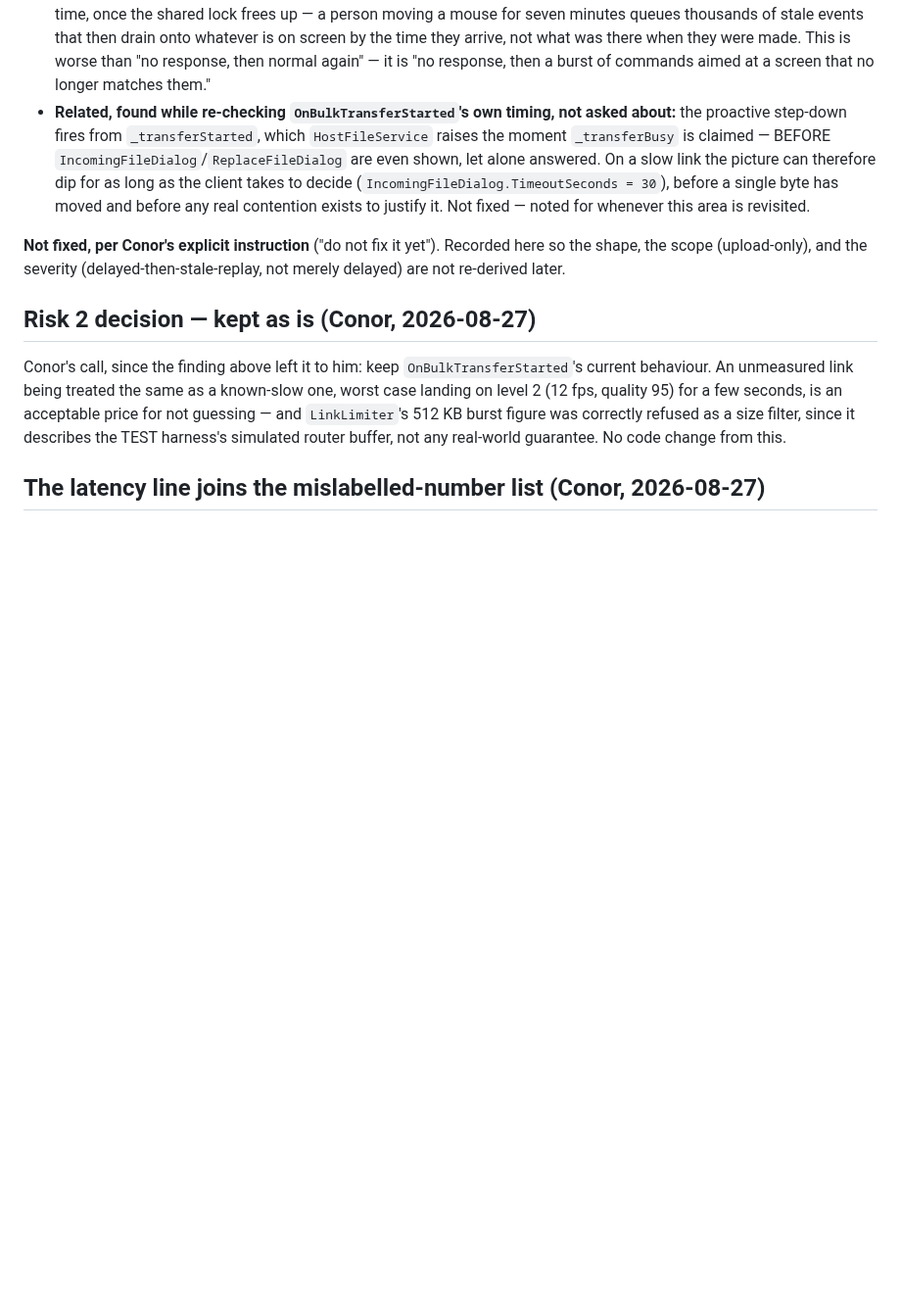
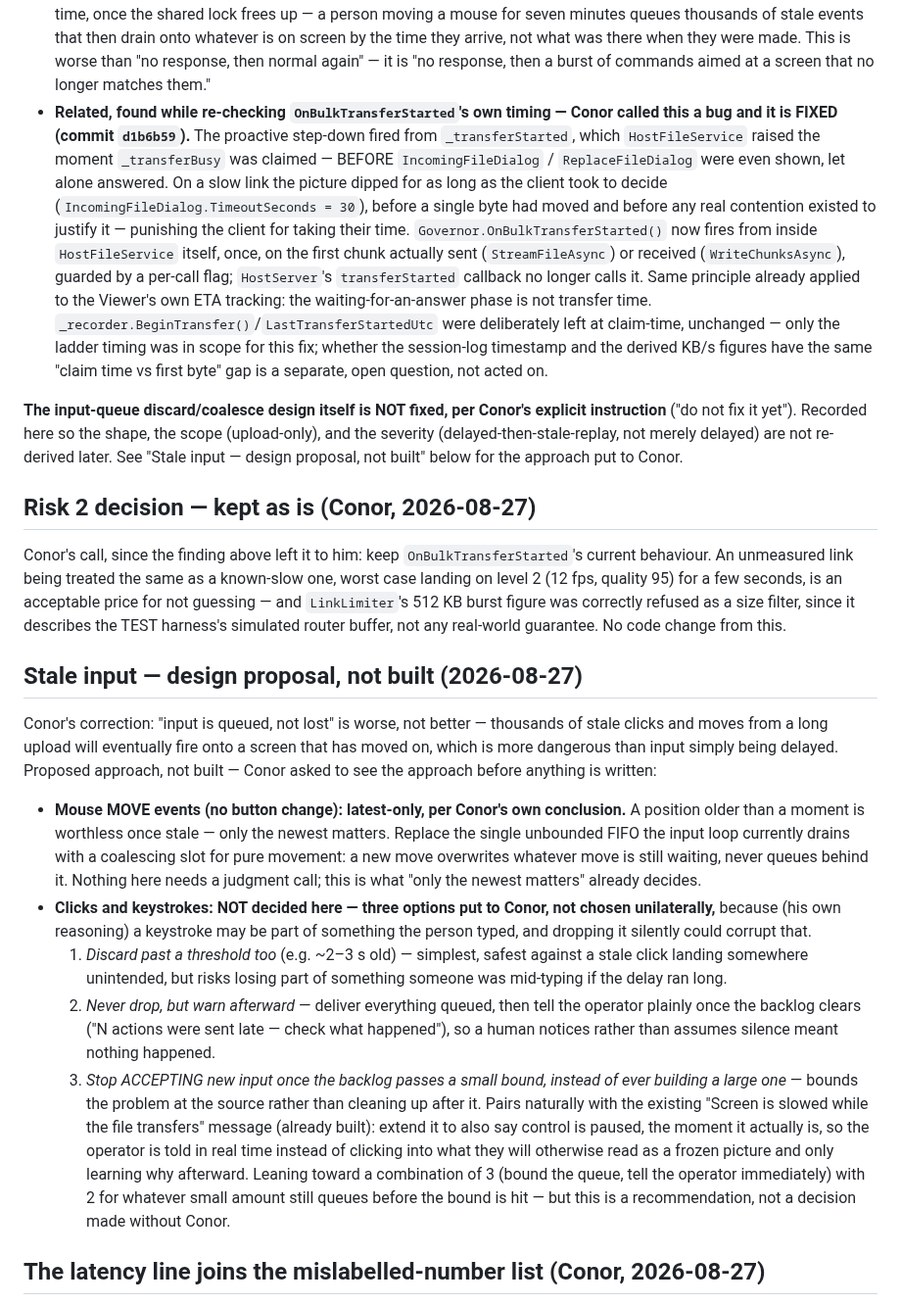
Before and after one commit to conorhonor111-art/flashdesk, a Markdown page: PROGRESS.md, the part around the change. Shown at 98% size. Drawn GitHub-style; blank space fills up the shorter version.

Commit message:
PROGRESS: step-down timing fix recorded; stale-input design proposed, not built
Documents commit d1b6b59 (the step-down-timing bug Conor called a real bug
and asked fixed) and leaves BeginTransfer/LastTransferStartedUtc's own
claim-time timing as an open, unaddressed parallel question.

Proposes the stale-input approach without building it: mouse-move events
coalesce to latest-only (Conor's own conclusion); clicks and keystrokes get
three options (discard past a threshold, never drop but warn afterward, or
bound the queue and pause control visibly in real time) with a leaning
stated but no unilateral choice made.

Co-Authored-By: Claude Sonnet 5 <noreply@anthropic.com>

```diff
--- a/PROGRESS.md
+++ b/PROGRESS.md
@@ -2059,16 +2059,25 @@ code rather than assumed, before anything is fixed:
   is on screen by the time they arrive, not what was there when they were made. This is worse than
   "no response, then normal again" — it is "no response, then a burst of commands aimed at a screen
   that no longer matches them."
-- **Related, found while re-checking `OnBulkTransferStarted`'s own timing, not asked about:** the
-  proactive step-down fires from `_transferStarted`, which `HostFileService` raises the moment
-  `_transferBusy` is claimed — BEFORE `IncomingFileDialog`/`ReplaceFileDialog` are even shown, let
-  alone answered. On a slow link the picture can therefore dip for as long as the client takes to
-  decide (`IncomingFileDialog.TimeoutSeconds = 30`), before a single byte has moved and before any
-  real contention exists to justify it. Not fixed — noted for whenever this area is revisited.
-
-**Not fixed, per Conor's explicit instruction** ("do not fix it yet"). Recorded here so the shape,
-the scope (upload-only), and the severity (delayed-then-stale-replay, not merely delayed) are not
-re-derived later.
+- **Related, found while re-checking `OnBulkTransferStarted`'s own timing — Conor called this a bug
+  and it is FIXED (commit `d1b6b59`).** The proactive step-down fired from `_transferStarted`, which
+  `HostFileService` raised the moment `_transferBusy` was claimed — BEFORE `IncomingFileDialog` /
+  `ReplaceFileDialog` were even shown, let alone answered. On a slow link the picture dipped for as
+  long as the client took to decide (`IncomingFileDialog.TimeoutSeconds = 30`), before a single byte
+  had moved and before any real contention existed to justify it — punishing the client for taking
+  their time. `Governor.OnBulkTransferStarted()` now fires from inside `HostFileService` itself, once,
+  on the first chunk actually sent (`StreamFileAsync`) or received (`WriteChunksAsync`), guarded by a
+  per-call flag; `HostServer`'s `transferStarted` callback no longer calls it. Same principle already
+  applied to the Viewer's own ETA tracking: the waiting-for-an-answer phase is not transfer time.
+  `_recorder.BeginTransfer()`/`LastTransferStartedUtc` were deliberately left at claim-time, unchanged
+  — only the ladder timing was in scope for this fix; whether the session-log timestamp and the
+  derived KB/s figures have the same "claim time vs first byte" gap is a separate, open question,
+  not acted on.
+
+**The input-queue discard/coalesce design itself is NOT fixed, per Conor's explicit instruction**
+("do not fix it yet"). Recorded here so the shape, the scope (upload-only), and the severity
+(delayed-then-stale-replay, not merely delayed) are not re-derived later. See "Stale input — design
+proposal, not built" below for the approach put to Conor.
 
 ## Risk 2 decision — kept as is (Conor, 2026-08-27)
 
@@ -2077,6 +2086,37 @@ behaviour. An unmeasured link being treated the same as a known-slow one, worst
 level 2 (12 fps, quality 95) for a few seconds, is an acceptable price for not guessing — and
 `LinkLimiter`'s 512 KB burst figure was correctly refused as a size filter, since it describes the
 TEST harness's simulated router buffer, not any real-world guarantee. No code change from this.
+
+## Stale input — design proposal, not built (2026-08-27)
+
+Conor's correction: "input is queued, not lost" is worse, not better — thousands of stale clicks
+and moves from a long upload will eventually fire onto a screen that has moved on, which is more
+dangerous than input simply being delayed. Proposed approach, not built — Conor asked to see the
+approach before anything is written:
+
+- **Mouse MOVE events (no button change): latest-only, per Conor's own conclusion.** A position
+  older than a moment is worthless once stale — only the newest matters. Replace the single
+  unbounded FIFO the input loop currently drains with a coalescing slot for pure movement: a new
+  move overwrites whatever move is still waiting, never queues behind it. Nothing here needs a
+  judgment call; this is what "only the newest matters" already decides.
+- **Clicks and keystrokes: NOT decided here — three options put to Conor, not chosen unilaterally,**
+  because (his own reasoning) a keystroke may be part of something the person typed, and dropping it
+  silently could corrupt that.
+  1. *Discard past a threshold too* (e.g. ~2–3 s old) — simplest, safest against a stale click
+     landing somewhere unintended, but risks losing part of something someone was mid-typing if the
+     delay ran long.
+  2. *Never drop, but warn afterward* — deliver everything queued, then tell the operator plainly
+     once the backlog clears ("N actions were sent late — check what happened"), so a human notices
+     rather than assumes silence meant nothing happened.
+  3. *Stop ACCEPTING new input once the backlog passes a small bound, instead of ever building a
+     large one* — bounds the problem at the source rather than cleaning up after it. Pairs naturally
+     with the existing "Screen is slowed while the file transfers" message (already built): extend it
+     to also say control is paused, the moment it actually is, so the operator is told in real time
+     instead of clicking into what they will otherwise read as a frozen picture and only learning
+     why afterward.
+  Leaning toward a combination of 3 (bound the queue, tell the operator immediately) with 2 for
+  whatever small amount still queues before the bound is hit — but this is a recommendation, not a
+  decision made without Conor.
 
 ## The latency line joins the mislabelled-number list (Conor, 2026-08-27)
 
```
